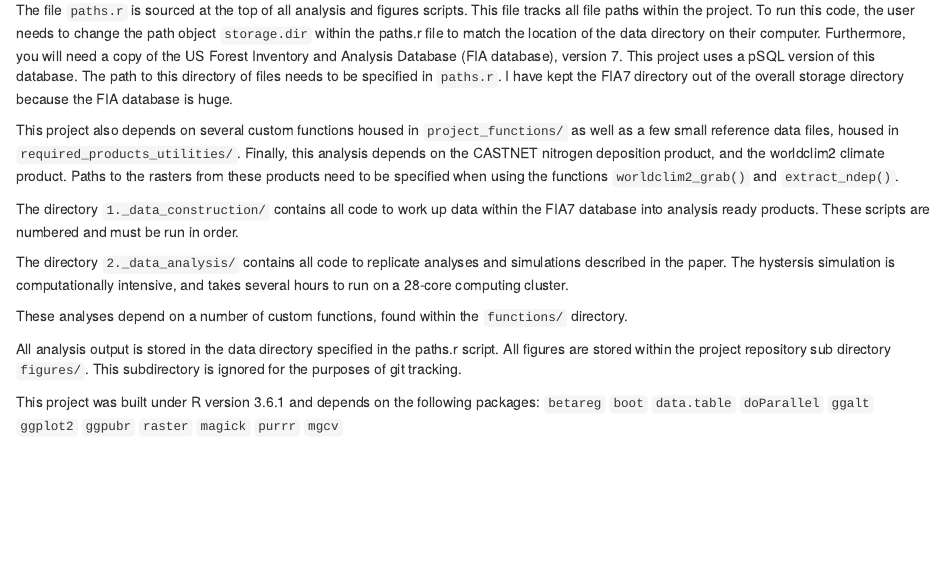
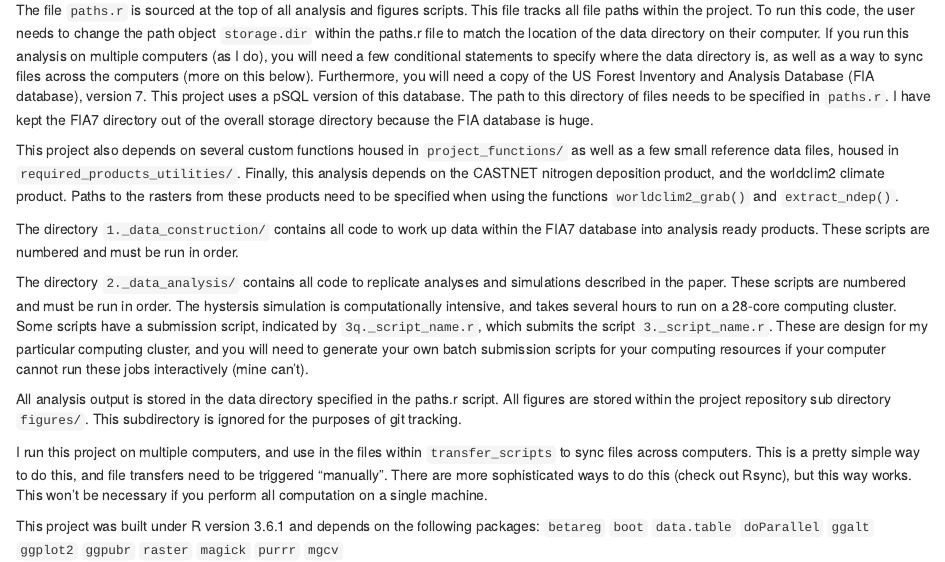
Before and after one commit to colinaverill/altSS_forest_mycorrhizas, an R Markdown document (readme.Rmd): the page in a window 1100 px wide, from 90 px down. The pictures show the output file readme.html that the author committed with the source, opened offline.

Commit message:
updates to readme file.

```diff
--- a/readme.Rmd
+++ b/readme.Rmd
@@ -1,17 +1,17 @@
 ## Alternative Stable states of the Forest Mycobiome
 This R project contains all code to replicate analyses and figures presented in Averill et al. 202x. Alternative Stable States of the Forest Mycobiome.
 
-The file `paths.r` is sourced at the top of all analysis and figures scripts. This file tracks all file paths within the project. To run this code, the user needs to change the path object `storage.dir` within the paths.r file to match the location of the data directory on their computer. Furthermore, you will need a copy of the US Forest Inventory and Analysis Database (FIA database), version 7. This project uses a pSQL version of this database. The path to this directory of files needs to be specified in `paths.r`. I have kept the FIA7 directory out of the overall storage directory because the FIA database is huge.
+The file `paths.r` is sourced at the top of all analysis and figures scripts. This file tracks all file paths within the project. To run this code, the user needs to change the path object `storage.dir` within the paths.r file to match the location of the data directory on their computer. If you run this analysis on multiple computers (as I do), you will need a few conditional statements to specify where the data directory is, as well as a way to sync files across the computers (more on this below). Furthermore, you will need a copy of the US Forest Inventory and Analysis Database (FIA database), version 7. This project uses a pSQL version of this database. The path to this directory of files needs to be specified in `paths.r`. I have kept the FIA7 directory out of the overall storage directory because the FIA database is huge.
 
 This project also depends on several custom functions housed in `project_functions/` as well as a few small reference data files, housed in `required_products_utilities/`. Finally, this analysis depends on the CASTNET nitrogen deposition product, and the worldclim2 climate product. Paths to the rasters from these products need to be specified when using the functions `worldclim2_grab()` and `extract_ndep()`.
 
 The directory `1._data_construction/` contains all code to work up data within the FIA7 database into analysis ready products. These scripts are numbered and must be run in order.
 
-The directory `2._data_analysis/` contains all code to replicate analyses and simulations described in the paper. These scripts are numbered and must be run in order. The hystersis simulation is computationally intensive, and takes several hours to run on a 28-core computing cluster.
-
-These analyses depend on a number of custom functions, found within the `functions/` directory.
+The directory `2._data_analysis/` contains all code to replicate analyses and simulations described in the paper. These scripts are numbered and must be run in order. The hystersis simulation is computationally intensive, and takes several hours to run on a 28-core computing cluster. Some scripts have a submission script, indicated by `3q._script_name.r`, which submits the script `3._script_name.r`. These are design for my particular computing cluster, and you will need to generate your own batch submission scripts for your computing resources if your computer cannot run these jobs interactively (mine can't).
 
 All analysis output is stored in the data directory specified in the paths.r script. All figures are stored within the project repository sub directory `figures/`. This subdirectory is ignored for the purposes of git tracking.
+
+I run this project on multiple computers, and use in the files within `transfer_scripts` to sync files across computers. This is a pretty simple way to do this, and file transfers need to be triggered "manually". There are more sophisticated ways to do this (check out Rsync), but this way works. This won't be necessary if you perform all computation on a single machine.
 
 This project was built under R version 3.6.1 and depends on the following packages:
 `betareg`
@@ -24,4 +27 @@
 `raster`
-`magick`
-`purrr`
-`mgcv`
```
Also changed, not shown: readme.html, readme.Rmd (3 more changed lines).
